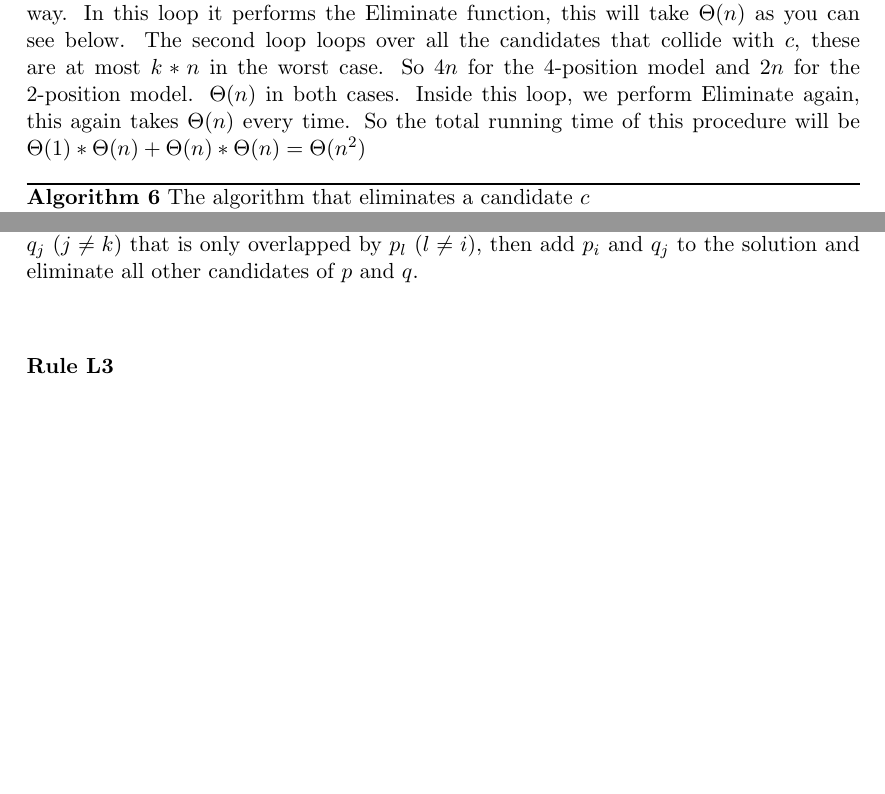
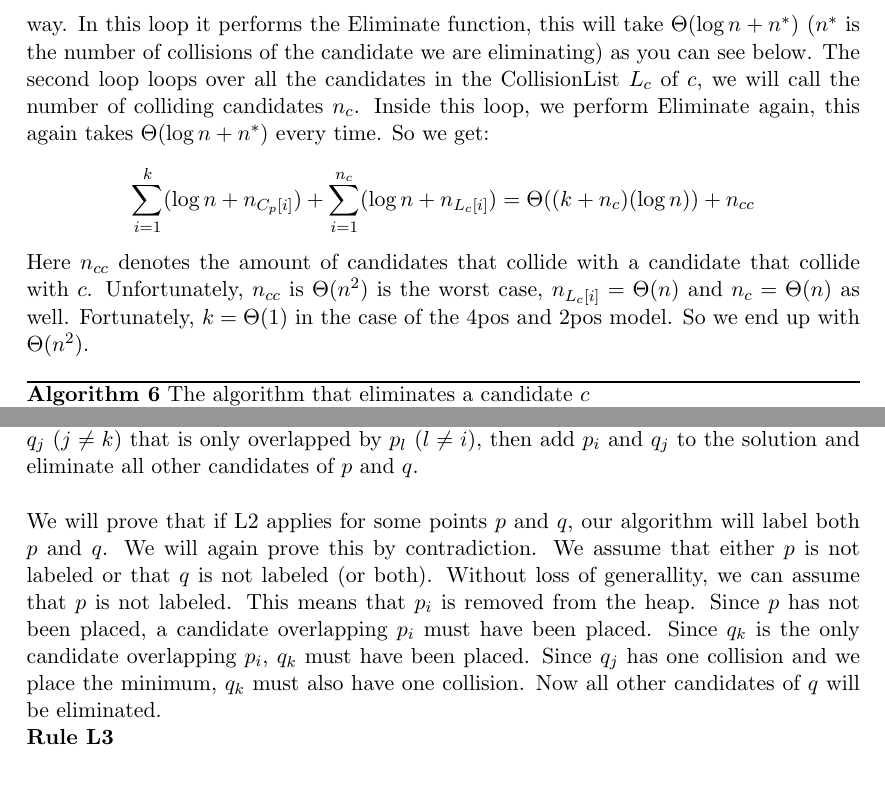
Before and after one commit to CombustibleLemonade/2IO90-final-report, a LaTeX document (2.TheAlgorithms/TheAlgorithms.tex): two parts of pages 5 and 6 of 9 before the commit and two parts of pages 5 and 6 of 10 after it, joined at a grey line, cut at the place of the change, the shorter picture padded with empty space. Compiled offline with pdfLaTeX.

Commit message:
2pos and 4pos

```diff
--- a/2.TheAlgorithms/TheAlgorithms.tex
+++ b/2.TheAlgorithms/TheAlgorithms.tex
@@ -170,7 +170,9 @@ The first statement takes $\Theta(1)$. The second statement uses the LabelsInAre
 \end{algorithmic}
 \end{algorithm}
 \textbf{Running time}\\
-There are two loops in this procedure. The first loops over all the candidates of the point of $c$. So 4 for the 4-position model and 2 for the 2-position model. $\Theta(1)$ either way. In this loop it performs the Eliminate function, this will take $\Theta(n)$ as you can see below. The second loop loops over all the candidates that collide with $c$, these are at most $k*n$ in the worst case. So $4n$ for the 4-position model and $2n$ for the 2-position model. $\Theta(n)$ in both cases. Inside this loop, we perform Eliminate again, this again takes $\Theta(n)$ every time. So the total running time of this procedure will be $\Theta(1)*\Theta(n)+\Theta(n)*\Theta(n)=\Theta(n^2)$
+There are two loops in this procedure. The first loops over all the candidates $C_p$ of the point $p$ of $c$. So 4 for the 4-position model and 2 for the 2-position model. $\Theta(1)$ either way. In this loop it performs the Eliminate function, this will take $\Theta(\log n + n^*)$ ($n^*$ is the number of collisions of the candidate we are eliminating) as you can see below. The second loop loops over all the candidates in the CollisionList $L_c$ of $c$, we will call the number of colliding candidates $n_c$. Inside this loop, we perform Eliminate again, this again takes $\Theta(\log n + n^*)$ every time. So we get:
+$$\sum\limits_{i=1}^k(\log n + n_{C_p[i]})+\sum\limits_{i=1}^{n_c}(\log n + n_{L_c[i]})=\Theta((k+n_c)(\log n))+n_{cc}$$
+Here $n_{cc}$ denotes the amount of candidates that collide with a candidate that collide with $c$. Unfortunately, $n_{cc}$ is $\Theta(n^2)$ is the worst case, $n_{L_c[i]}=\Theta(n)$ and $n_c=\Theta(n)$ as well. Fortunately, $k=\Theta(1)$ in the case of the 4pos and 2pos model. So we end up with $\Theta(n^2)$.
 
 \begin{algorithm}[H]
 \caption{The algorithm that eliminates a candidate $c$}
@@ -211,7 +213,8 @@ L2 applies if some $p$ has a candidate $p_i$ that only overlaps some $q_k$, and
 candidate $q_j$ ($j \neq k$) that is only overlapped by $p_l$ ($l \neq i$), then add $p_i$
 and $q_j$ to the solution and eliminate all other candidates of $p$ and $q$.\\
 \\
-
+We will prove that if L2 applies for some points $p$ and $q$, our algorithm will label both $p$ and $q$. We will again prove this by contradiction. We assume that either $p$ is not labeled or that $q$ is not labeled (or both). Without loss of generallity, we can assume that $p$ is not labeled. This means that $p_i$ is removed from the heap. Since $p$ has not been placed, a candidate overlapping $p_i$ must have been placed. Since $q_k$ is the only candidate overlapping $p_i$, $q_k$ must have been placed. Since $q_j$ has one collision and we place the minimum, $q_k$ must also have one collision. Now all other candidates of $q$ will be eliminated.
+\\
 \textbf{Rule L3}\\
 
 \subsubsection{Additional guarantees}
```
Also changed, not shown: 2.TheAlgorithms/TheAlgorithms.tex (6 more changed lines).
